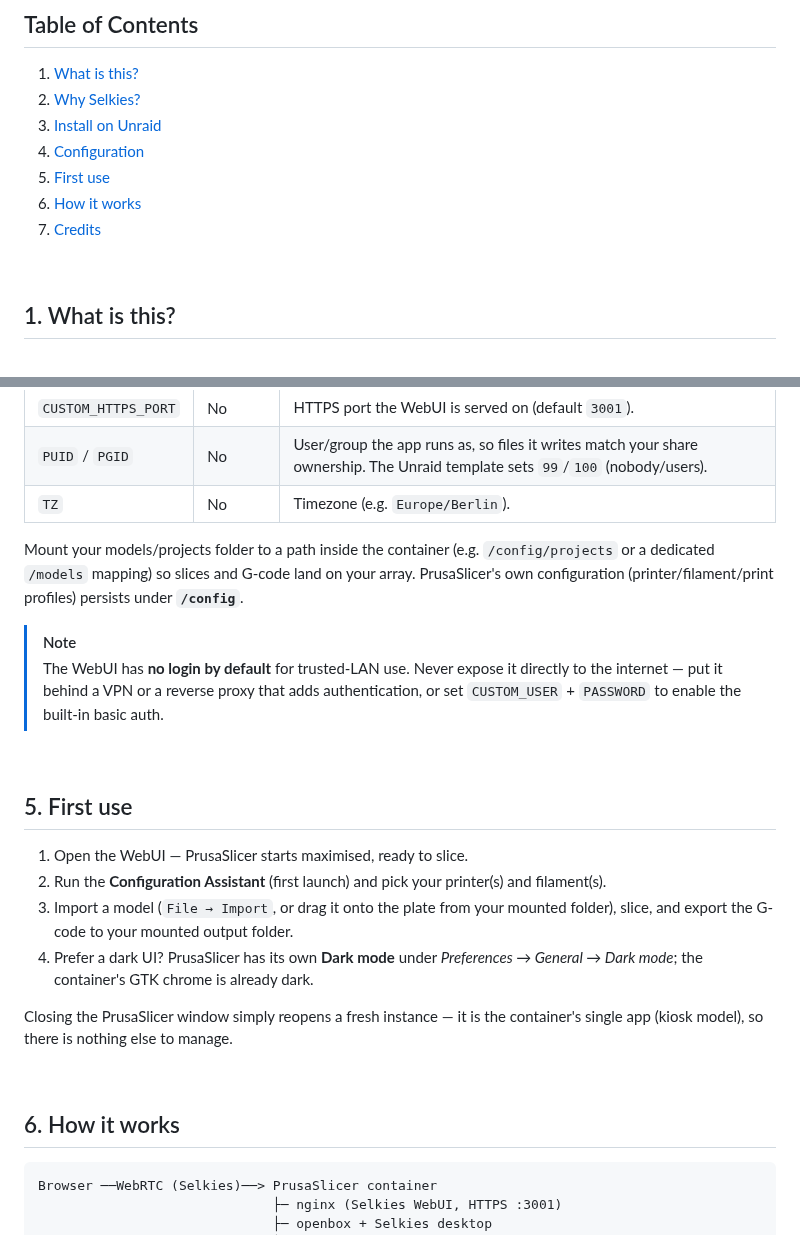
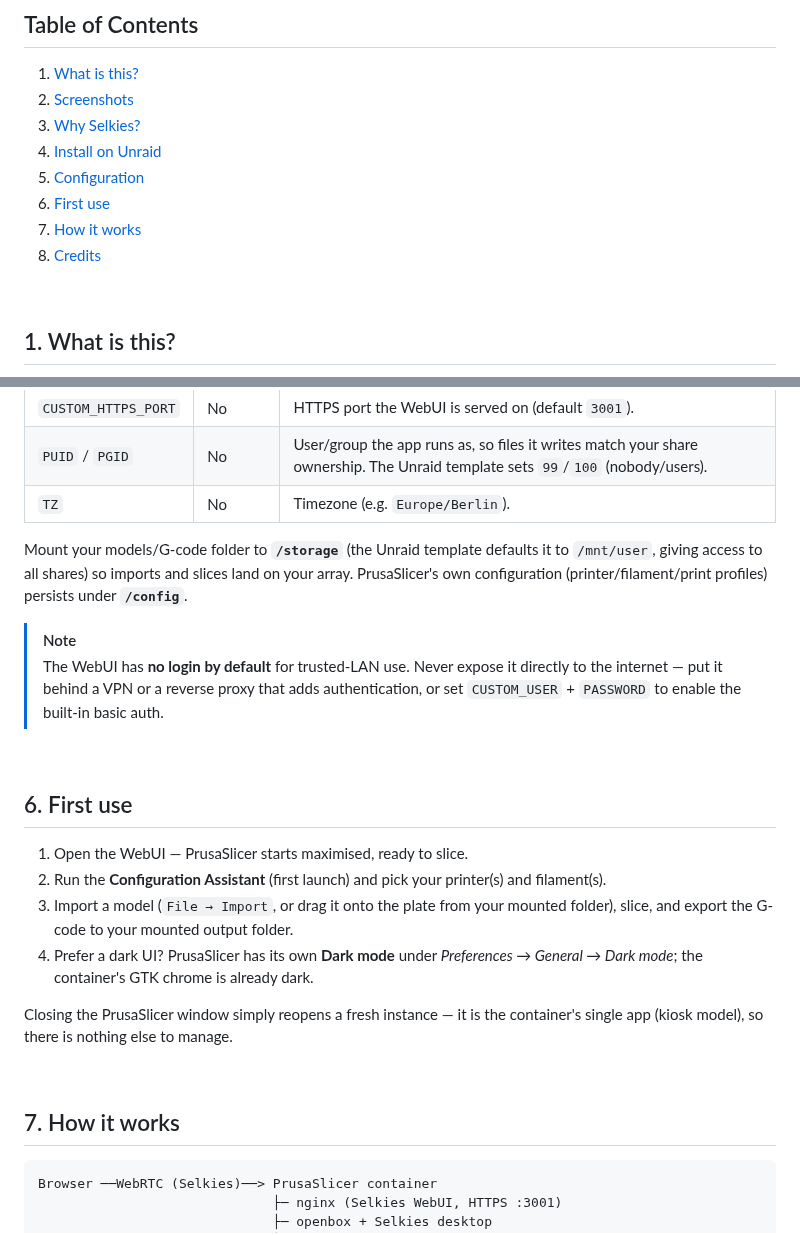
Before and after one commit to junkerderprovinz/prusaslicer, a Markdown page: README.md, 2 parts joined by grey strips. Rendered like a GitHub page.

````diff
--- a/README.md
+++ b/README.md
@@ -35,12 +35,13 @@ containers feel laggy.
 ## Table of Contents
 
 1. [What is this?](#1-what-is-this)
-2. [Why Selkies?](#2-why-selkies)
-3. [Install on Unraid](#3-install-on-unraid)
-4. [Configuration](#4-configuration)
-5. [First use](#5-first-use)
-6. [How it works](#6-how-it-works)
-7. [Credits](#7-credits)
+2. [Screenshots](#2-screenshots)
+3. [Why Selkies?](#3-why-selkies)
+4. [Install on Unraid](#4-install-on-unraid)
+5. [Configuration](#5-configuration)
+6. [First use](#6-first-use)
+7. [How it works](#7-how-it-works)
+8. [Credits](#8-credits)
 
 <br>
 
@@ -97,8 +114,8 @@ Then open the WebUI on the mapped **HTTPS** port (default `3001`).
 | `PUID` / `PGID` | No | User/group the app runs as, so files it writes match your share ownership. The Unraid template sets `99`/`100` (nobody/users). |
 | `TZ` | No | Timezone (e.g. `Europe/Berlin`). |
 
-Mount your models/projects folder to a path inside the container (e.g. `/config/projects` or a
-dedicated `/models` mapping) so slices and G-code land on your array. PrusaSlicer's own
+Mount your models/G-code folder to **`/storage`** (the Unraid template defaults it to `/mnt/user`,
+giving access to all shares) so imports and slices land on your array. PrusaSlicer's own
 configuration (printer/filament/print profiles) persists under **`/config`**.
 
 > [!NOTE]
@@ -108,7 +125,7 @@ configuration (printer/filament/print profiles) persists under **`/config`**.
 
 <br>
 
-## 5. First use
+## 6. First use
 
 1. Open the WebUI — PrusaSlicer starts maximised, ready to slice.
 2. Run the **Configuration Assistant** (first launch) and pick your printer(s) and filament(s).
@@ -122,7 +139,7 @@ app (kiosk model), so there is nothing else to manage.
 
 <br>
 
-## 6. How it works
+## 7. How it works
 
 ```
 Browser ──WebRTC (Selkies)──> PrusaSlicer container
````
Also changed, not shown: other parts of README.md (+20 -4 lines), .github/assets/screenshots/plater-model.png (added), .github/assets/screenshots/preview.png (added).
